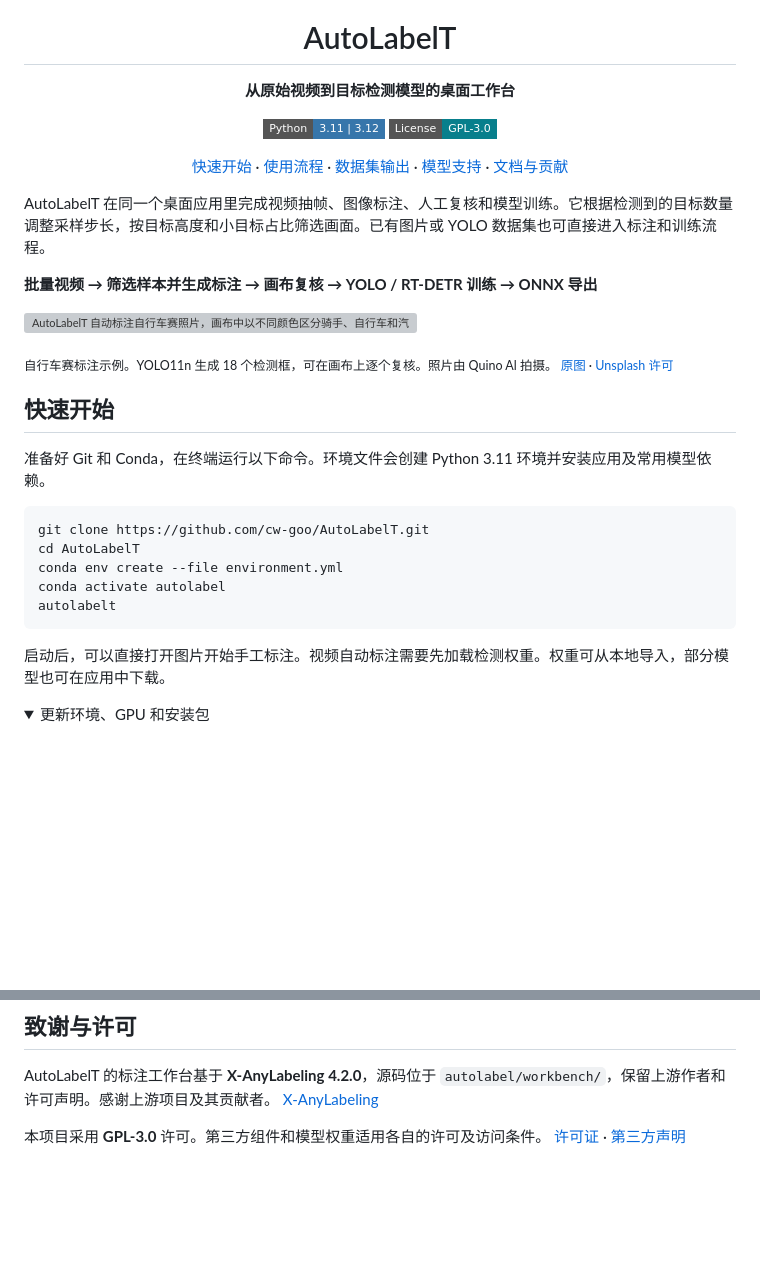
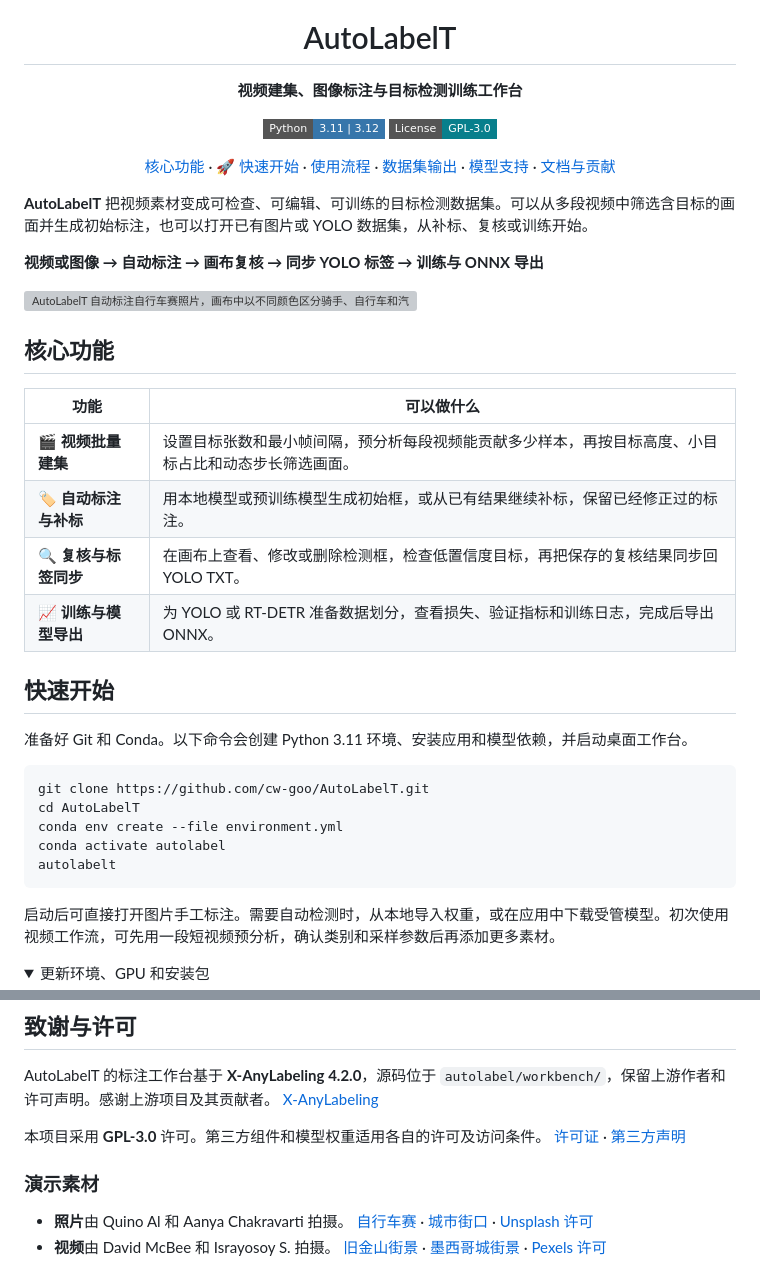
Before and after one commit to cw-goo/AutoLabelT, a Markdown page: README.md, 2 parts joined by grey strips. GitHub-like rendering; folded sections open; badges without logos; blank space fills up the shorter version; grey boxes are pictures that could not be loaded.

````diff
--- a/README.md
+++ b/README.md
@@ -1,13 +1,14 @@
 <div align="center">
   <img src="autolabel/assets/logo.png" alt="AutoLabelT 标志" width="96" height="96" />
   <h1>AutoLabelT</h1>
-  <p><strong>从原始视频到目标检测模型的桌面工作台</strong></p>
+  <p><strong>视频建集、图像标注与目标检测训练工作台</strong></p>
   <p>
     <a href="pyproject.toml"><img src="https://img.shields.io/badge/Python-3.11%20%7C%203.12-3776ab?style=flat-square&amp;logo=python&amp;logoColor=white" alt="Python 3.11 / 3.12" /></a>
     <a href="LICENSE"><img src="https://img.shields.io/badge/License-GPL--3.0-087f8c?style=flat-square" alt="GPL-3.0 许可证" /></a>
   </p>
   <p>
-    <a href="#快速开始">快速开始</a> ·
+    <a href="#核心功能">核心功能</a> ·
+    <a href="#快速开始">🚀 快速开始</a> ·
     <a href="#使用流程">使用流程</a> ·
     <a href="#数据集输出">数据集输出</a> ·
     <a href="#模型支持">模型支持</a> ·
@@ -15,17 +16,24 @@
   </p>
 </div>
 
-AutoLabelT 在同一个桌面应用里完成视频抽帧、图像标注、人工复核和模型训练。它根据检测到的目标数量调整采样步长，按目标高度和小目标占比筛选画面。已有图片或 YOLO 数据集也可直接进入标注和训练流程。
+**AutoLabelT** 把视频素材变成可检查、可编辑、可训练的目标检测数据集。可以从多段视频中筛选含目标的画面并生成初始标注，也可以打开已有图片或 YOLO 数据集，从补标、复核或训练开始。
 
-**批量视频 → 筛选样本并生成标注 → 画布复核 → YOLO / RT-DETR 训练 → ONNX 导出**
+**视频或图像 → 自动标注 → 画布复核 → 同步 YOLO 标签 → 训练与 ONNX 导出**
 
 ![AutoLabelT 自动标注自行车赛照片，画布中以不同颜色区分骑手、自行车和汽车](docs/images/demo-cycling-annotation.png)
 
-<sub>自行车赛标注示例。YOLO11n 生成 18 个检测框，可在画布上逐个复核。照片由 Quino Al 拍摄。 <a href="https://unsplash.com/photos/bike-race-on-street-during-daytime-D3sfNUXLVFc">原图</a> · <a href="https://unsplash.com/license">Unsplash 许可</a></sub>
+## 核心功能
+
+| 功能 | 可以做什么 |
+| --- | --- |
+| 🎬 **视频批量建集** | 设置目标张数和最小帧间隔，预分析每段视频能贡献多少样本，再按目标高度、小目标占比和动态步长筛选画面。 |
+| 🏷️ **自动标注与补标** | 用本地模型或预训练模型生成初始框，或从已有结果继续补标，保留已经修正过的标注。 |
+| 🔍 **复核与标签同步** | 在画布上查看、修改或删除检测框，检查低置信度目标，再把保存的复核结果同步回 YOLO TXT。 |
+| 📈 **训练与模型导出** | 为 YOLO 或 RT-DETR 准备数据划分，查看损失、验证指标和训练日志，完成后导出 ONNX。 |
 
 ## 快速开始
 
-准备好 Git 和 Conda，在终端运行以下命令。环境文件会创建 Python 3.11 环境并安装应用及常用模型依赖。
+准备好 Git 和 Conda。以下命令会创建 Python 3.11 环境、安装应用和模型依赖，并启动桌面工作台。
 
 ```bash
 git clone https://github.com/cw-goo/AutoLabelT.git
@@ -35,7 +43,7 @@ conda activate autolabel
 autolabelt
 ```
 
-启动后，可以直接打开图片开始手工标注。视频自动标注需要先加载检测权重。权重可从本地导入，部分模型也可在应用中下载。
+启动后可直接打开图片手工标注。需要自动检测时，从本地导入权重，或在应用中下载受管模型。初次使用视频工作流，可先用一段短视频预分析，确认类别和采样参数后再添加更多素材。
 
 <details>
 <summary>更新环境、GPU 和安装包</summary>
@@ -123,3 +134,8 @@ python -m pytest -q tests
 AutoLabelT 的标注工作台基于 **X-AnyLabeling 4.2.0**，源码位于 `autolabel/workbench/`，保留上游作者和许可声明。感谢上游项目及其贡献者。 [X-AnyLabeling](https://github.com/CVHub520/X-AnyLabeling)
 
 本项目采用 **GPL-3.0** 许可。第三方组件和模型权重适用各自的许可及访问条件。 [许可证](LICENSE) · [第三方声明](THIRD_PARTY_NOTICES.md)
+
+### 演示素材
+
+- **照片**由 Quino Al 和 Aanya Chakravarti 拍摄。 [自行车赛](https://unsplash.com/photos/bike-race-on-street-during-daytime-D3sfNUXLVFc) · [城市街口](https://unsplash.com/photos/busy-city-street-with-pedestrians-and-cars-kvaaDtr4csU) · [Unsplash 许可](https://unsplash.com/license)
+- **视频**由 David McBee 和 Israyosoy S. 拍摄。 [旧金山街景](https://www.pexels.com/video/a-city-street-with-cars-and-pedestrians-crossing-the-street-26732129/) · [墨西哥城街景](https://www.pexels.com/video/a-city-street-with-cars-and-people-walking-20474313/) · [Pexels 许可](https://www.pexels.com/license/)
````
Also changed, not shown: other parts of README.md (+17 -14 lines), docs/images/demo-video-review.png, 2 other files.
